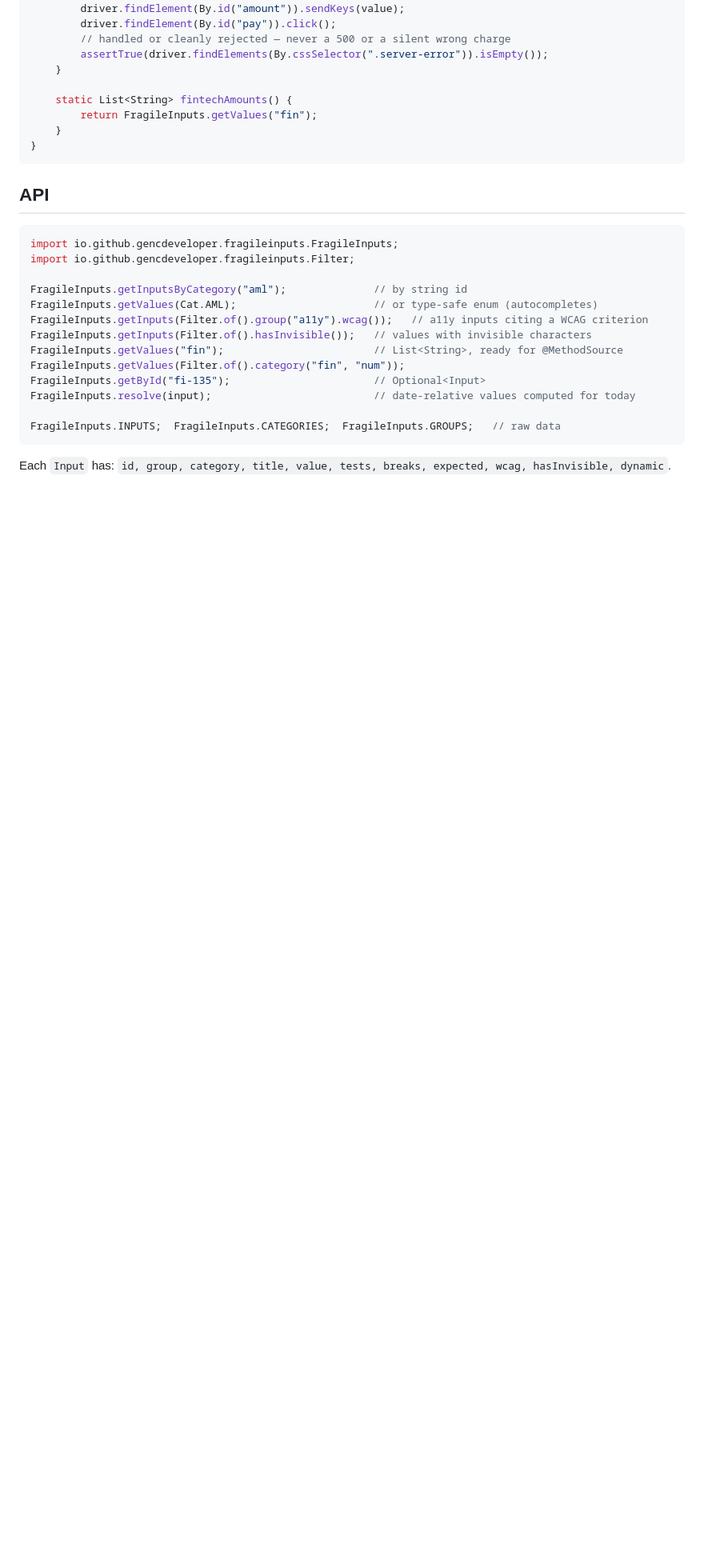
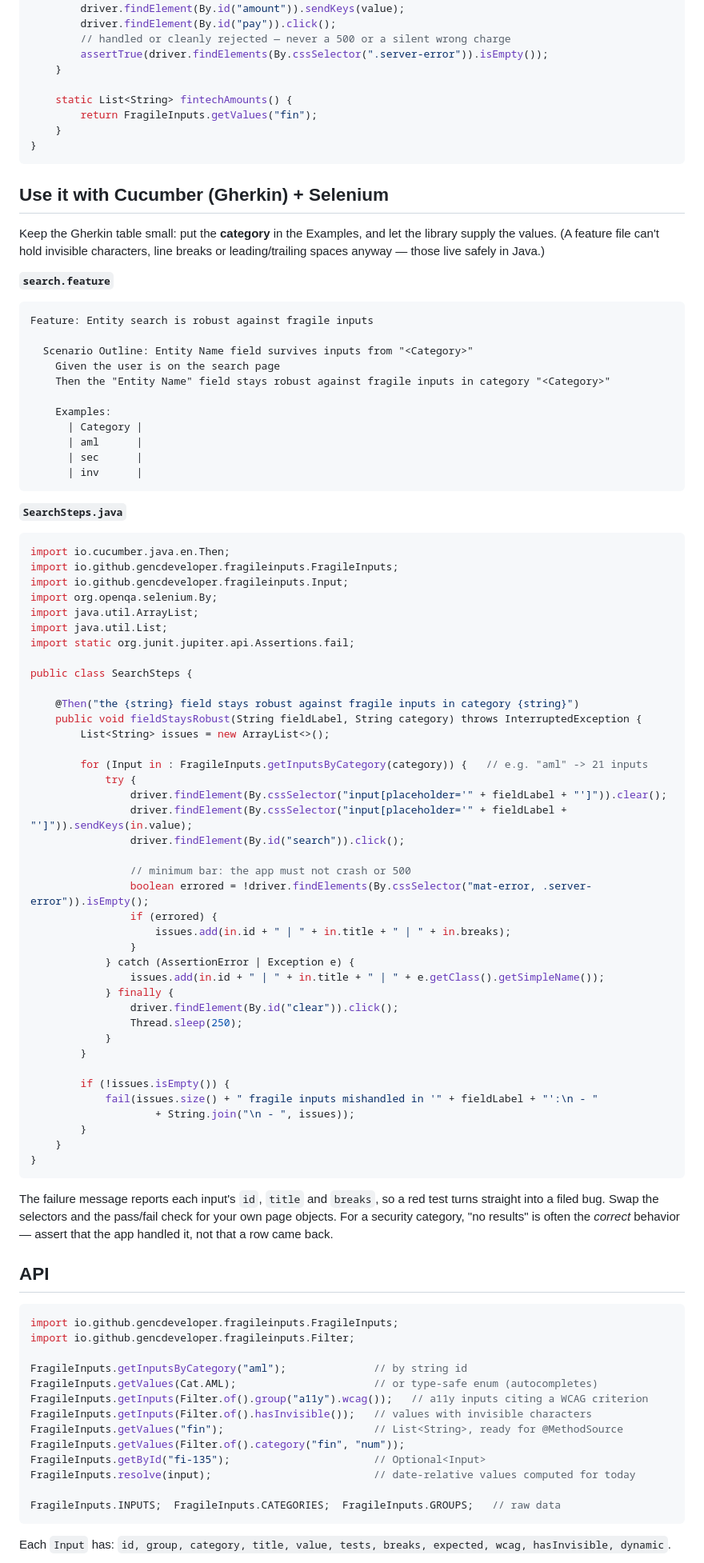
Before and after one commit to gencdeveloper/fragile-inputs, a Markdown page: packages/java/README.md, the part around the change. Shown at 80% size. Drawn GitHub-style; blank space fills up the shorter version.

Commit message:
docs(java): add Cucumber (Gherkin) + Selenium usage example
Shows the recommended pattern: category in the Examples table, values from
the library, looped in the step definition with failure reporting.

Co-Authored-By: Claude Opus 4.8 <noreply@anthropic.com>
Claude-Session: https://claude.ai/code/session_01E8sE1BBfNCNFu3Zi8FTrTK

````diff
--- a/packages/java/README.md
+++ b/packages/java/README.md
@@ -59,6 +59,77 @@ class CheckoutTest {
 }
 ```
 
+## Use it with Cucumber (Gherkin) + Selenium
+
+Keep the Gherkin table small: put the **category** in the Examples, and let the
+library supply the values. (A feature file can't hold invisible characters,
+line breaks or leading/trailing spaces anyway — those live safely in Java.)
+
+**`search.feature`**
+
+```gherkin
+Feature: Entity search is robust against fragile inputs
+
+  Scenario Outline: Entity Name field survives inputs from "<Category>"
+    Given the user is on the search page
+    Then the "Entity Name" field stays robust against fragile inputs in category "<Category>"
+
+    Examples:
+      | Category |
+      | aml      |
+      | sec      |
+      | inv      |
+```
+
+**`SearchSteps.java`**
+
+```java
+import io.cucumber.java.en.Then;
+import io.github.gencdeveloper.fragileinputs.FragileInputs;
+import io.github.gencdeveloper.fragileinputs.Input;
+import org.openqa.selenium.By;
+import java.util.ArrayList;
+import java.util.List;
+import static org.junit.jupiter.api.Assertions.fail;
+
+public class SearchSteps {
+
+    @Then("the {string} field stays robust against fragile inputs in category {string}")
+    public void fieldStaysRobust(String fieldLabel, String category) throws InterruptedException {
+        List<String> issues = new ArrayList<>();
+
+        for (Input in : FragileInputs.getInputsByCategory(category)) {   // e.g. "aml" -> 21 inputs
+            try {
+                driver.findElement(By.cssSelector("input[placeholder='" + fieldLabel + "']")).clear();
+                driver.findElement(By.cssSelector("input[placeholder='" + fieldLabel + "']")).sendKeys(in.value);
+                driver.findElement(By.id("search")).click();
+
+                // minimum bar: the app must not crash or 500
+                boolean errored = !driver.findElements(By.cssSelector("mat-error, .server-error")).isEmpty();
+                if (errored) {
+                    issues.add(in.id + " | " + in.title + " | " + in.breaks);
+                }
+            } catch (AssertionError | Exception e) {
+                issues.add(in.id + " | " + in.title + " | " + e.getClass().getSimpleName());
+            } finally {
+                driver.findElement(By.id("clear")).click();
+                Thread.sleep(250);
+            }
+        }
+
+        if (!issues.isEmpty()) {
+            fail(issues.size() + " fragile inputs mishandled in '" + fieldLabel + "':\n - "
+                    + String.join("\n - ", issues));
+        }
+    }
+}
+```
+
+The failure message reports each input's `id`, `title` and `breaks`, so a red
+test turns straight into a filed bug. Swap the selectors and the pass/fail check
+for your own page objects. For a security category, "no results" is often the
+*correct* behavior — assert that the app handled it, not that a row came back.
+
 ## API
 
 ```java
````
